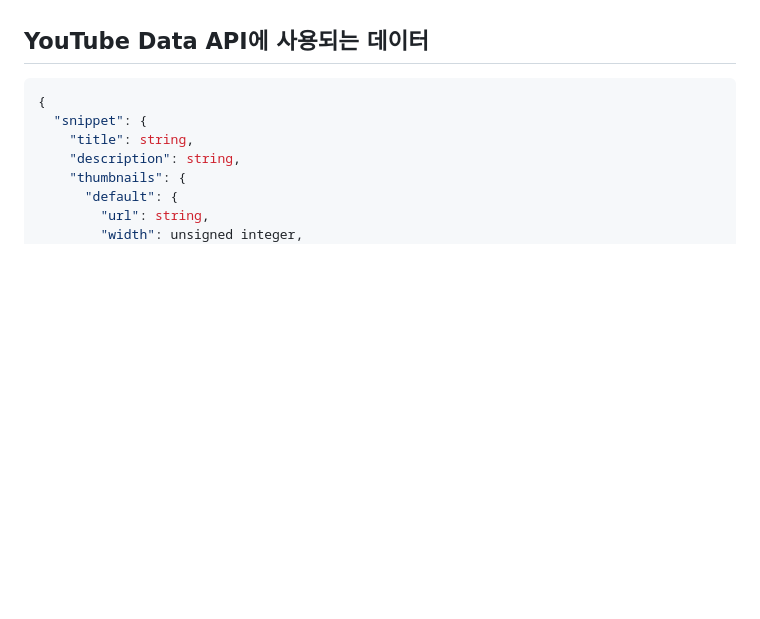
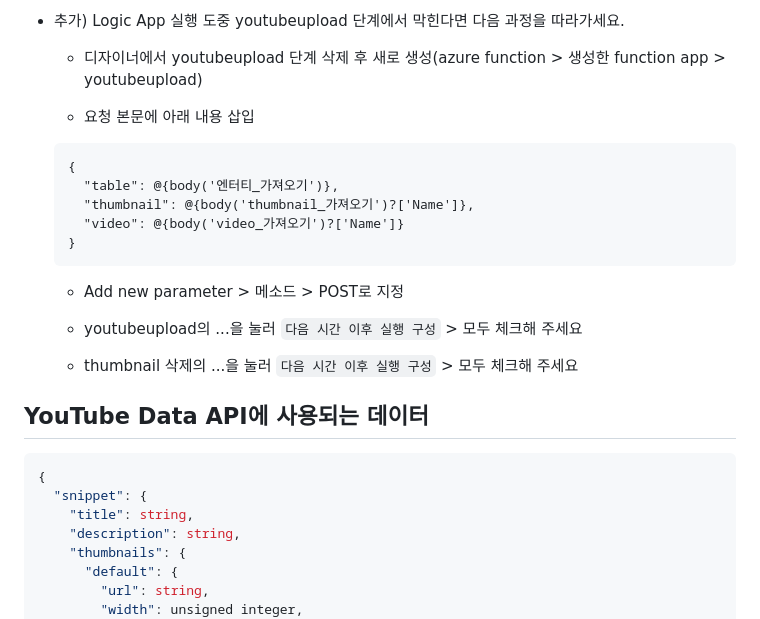
Before and after one commit to youtube-scheduling/youtube-scheduler, a Markdown page: Data Structure/readme.md, the part around the change printed below. Drawn GitHub-style; blank space fills up the shorter version.

````diff
--- a/Data Structure/readme.md
+++ b/Data Structure/readme.md
@@ -16,3 +46,22 @@
+- 추가) Logic App 실행 도중 youtubeupload 단계에서 막힌다면 다음 과정을 따라가세요.
+
+  - 디자이너에서 youtubeupload 단계 삭제 후 새로 생성(azure function > 생성한 function app > youtubeupload)
+
+  - 요청 본문에 아래 내용 삽입
+
+  ```
+  {
+    "table": @{body('엔터티_가져오기')},
+    "thumbnail": @{body('thumbnail_가져오기')?['Name']},
+    "video": @{body('video_가져오기')?['Name']}
+  }
+  ```
+
+  - Add new parameter > 메소드 > POST로 지정
+
+  - youtubeupload의 ...을 눌러 `다음 시간 이후 실행 구성` > 모두 체크해 주세요
+
+  - thumbnail 삭제의 ...을 눌러 `다음 시간 이후 실행 구성` > 모두 체크해 주세요
 
 **YouTube Data API에 사용되는  데이터**
 ---
````
Also changed, not shown: other parts of Data Structure/readme.md (+32 -2 lines), Data Structure/img/03-storage-account.png (added), Data Structure/img/04-logic-apps.png (added), 5 other files.
